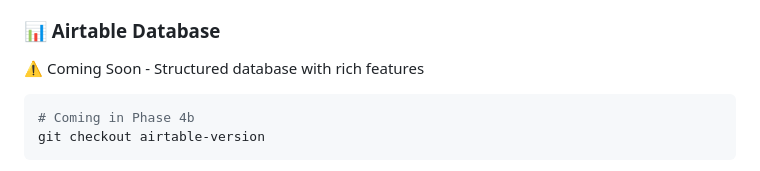
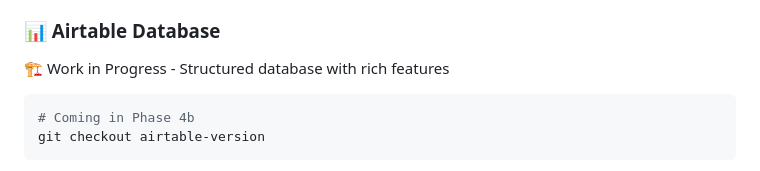
Before and after one commit to TheBIMsider/BYF, a Markdown page: README.md, the part around the change. Drawn GitHub-style.

````diff
--- a/README.md
+++ b/README.md
@@ -178,7 +178,7 @@ git checkout jsonbin-version
 3. Data syncs across devices automatically
 
 ### **📊 Airtable Database**
-⚠️ Coming Soon - Structured database with rich features
+🏗️ Work in Progress - Structured database with rich features
 ```bash
 # Coming in Phase 4b
 git checkout airtable-version
````
